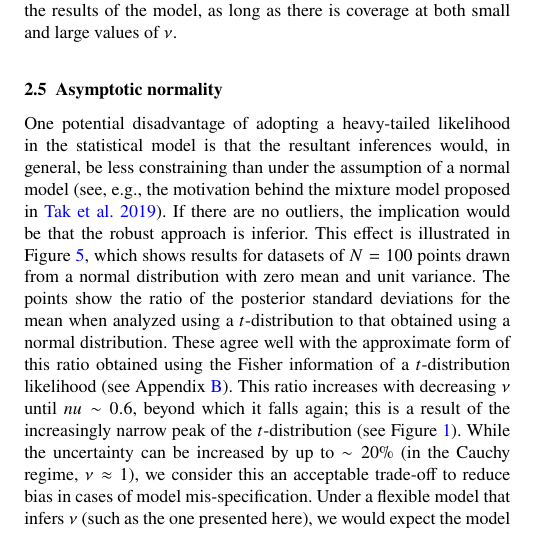
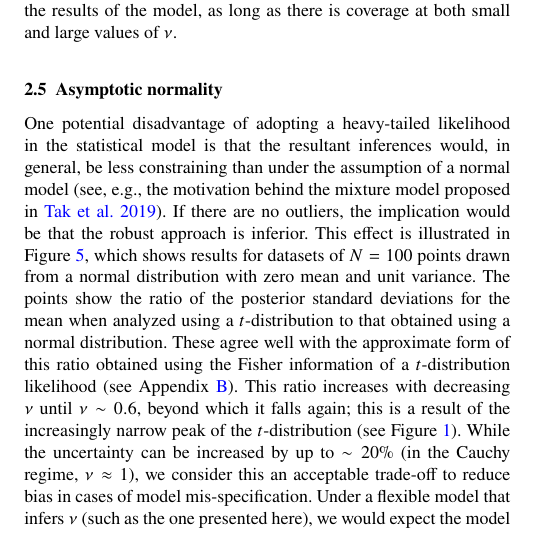
Before and after one commit to wm1995/tcup-paper, a LaTeX document (main.tex): part of one column of page 4 of 15, cut so that both start at the same text. Compiled offline with pdfLaTeX; a LaTeX package or settings file that is missing is left out.

Commit message:
Fix typo in LaTeX for Section 2.5

```diff
--- a/main.tex
+++ b/main.tex
@@ -615,7 +615,7 @@ standard deviations for the mean when analyzed using a $t$-distribution to that
 obtained using a normal distribution. These agree well with the approximate form
 of this ratio obtained using the Fisher information of a $t$-distribution
 likelihood (see Appendix \ref{sec:fisher}). This ratio increases with decreasing
-$\nu$ until $nu \sim 0.6$, beyond which it falls again; this is a result of the
+$\nu$ until $\nu \sim 0.6$, beyond which it falls again; this is a result of the
 increasingly narrow peak of the $t$-distribution (see Figure \ref{fig:model.t}).
 While the uncertainty can be increased by up to $\sim20\%$ (in the Cauchy
 regime, $\nu \approx 1$), we consider this an acceptable trade-off to reduce
```
